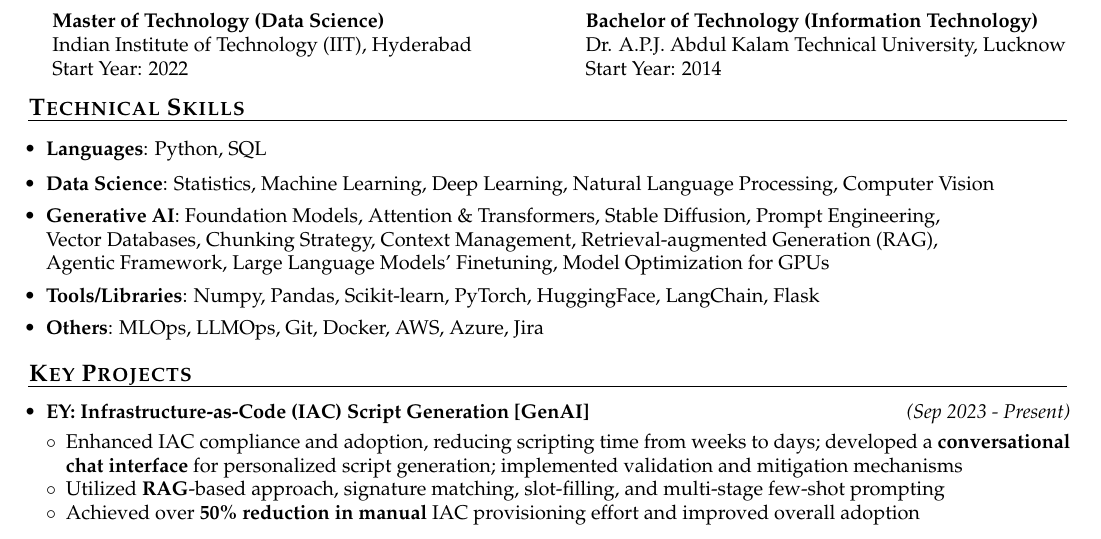
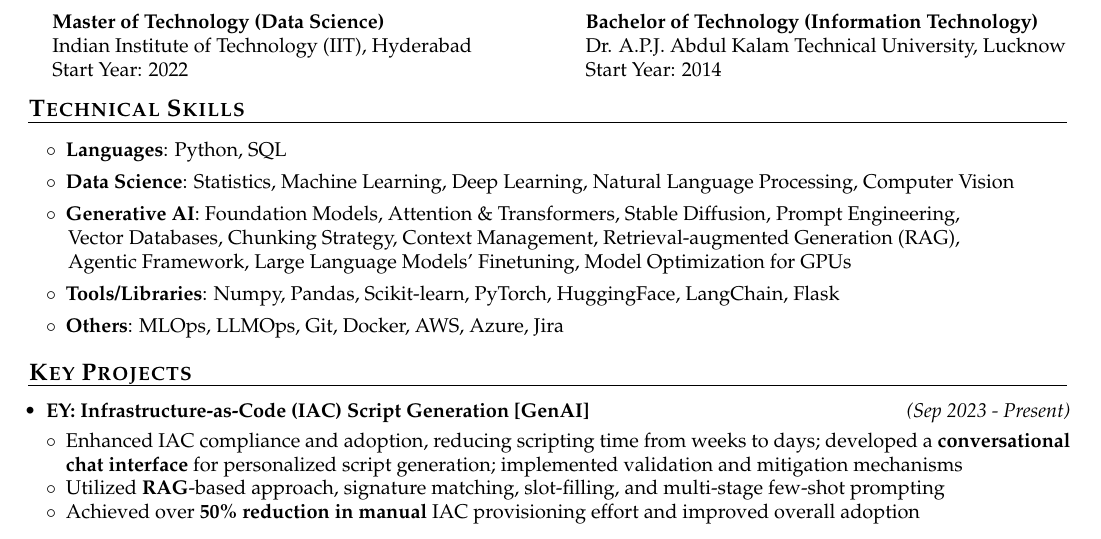
Before and after one commit to therajmaurya/latex-resume, a LaTeX CV (my-resume-2pg.tex): part of page 1 of 2, cut so that both start at the same text. Compiled offline with pdfLaTeX.

Commit message:
indentation fixed

```diff
--- a/my-resume-2pg.tex
+++ b/my-resume-2pg.tex
@@ -227,13 +227,14 @@
 \resheading{\textbf{\large Technical Skills}}\\[\lsep]
 \\[-0.3cm]
 
+
 %{{{
 \begin{itemize}
-  \item \textbf{Languages}: Python, SQL\\[-0.5cm]
-  \item \textbf{Data Science}: Statistics, Machine Learning, Deep Learning, Natural Language Processing, Computer Vision  \\[-0.55cm]
-  \item \textbf{Generative AI}: Foundation Models, Attention \& Transformers, Stable Diffusion, Prompt Engineering, \\Vector Databases, Chunking Strategy, Context Management, Retrieval-augmented Generation (RAG), \\Agentic Framework, Large Language Models' Finetuning, Model Optimization for GPUs \\[-0.55cm]
-  \item \textbf{Tools/Libraries}: Numpy, Pandas, Scikit-learn, PyTorch, HuggingFace, LangChain, Flask \\[-0.55cm]
-  \item \textbf{Others}: MLOps, LLMOps, Git, Docker, AWS, Azure, Jira
+  \item[] $\circ$ \hspace{0.0cm} \textbf{Languages}: Python, SQL\\[-0.55cm]
+  \item[] $\circ$  \hspace{0.0cm} \textbf{Data Science}: Statistics, Machine Learning, Deep Learning, Natural Language Processing, Computer Vision  \\[-0.55cm]
+  \item[] $\circ$  \hspace{0.0cm} \textbf{Generative AI}: Foundation Models, Attention \& Transformers, Stable Diffusion, Prompt Engineering, \\ \hspace*{0.3cm} Vector Databases, Chunking Strategy, Context Management, Retrieval-augmented Generation (RAG), \\ \hspace*{0.3cm} Agentic Framework, Large Language Models' Finetuning, Model Optimization for GPUs \\[-0.55cm]
+  \item[] $\circ$  \hspace{0.0cm} \textbf{Tools/Libraries}: Numpy, Pandas, Scikit-learn, PyTorch, HuggingFace, LangChain, Flask \\[-0.55cm]
+  \item[] $\circ$  \hspace{0.0cm} \textbf{Others}: MLOps, LLMOps, Git, Docker, AWS, Azure, Jira
 \end{itemize}
 % }}}
 
```
